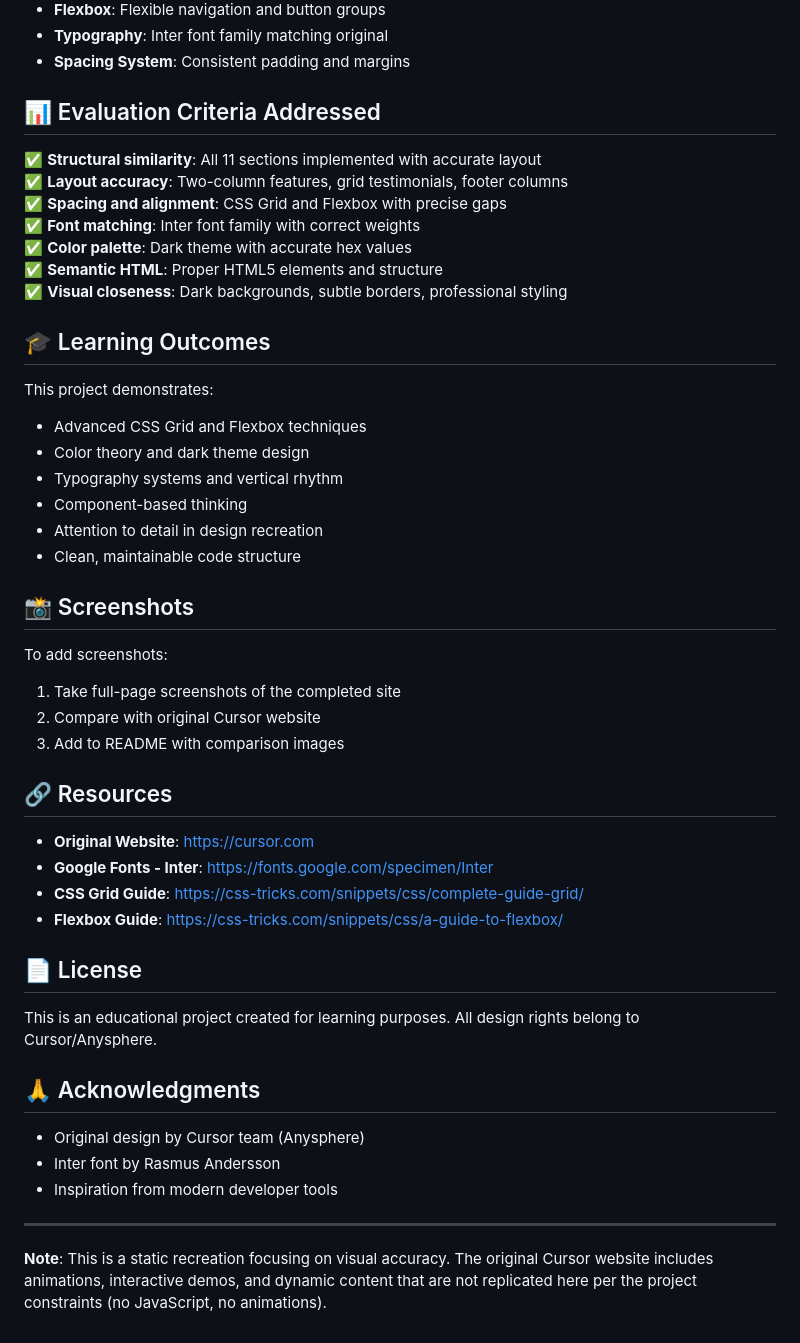
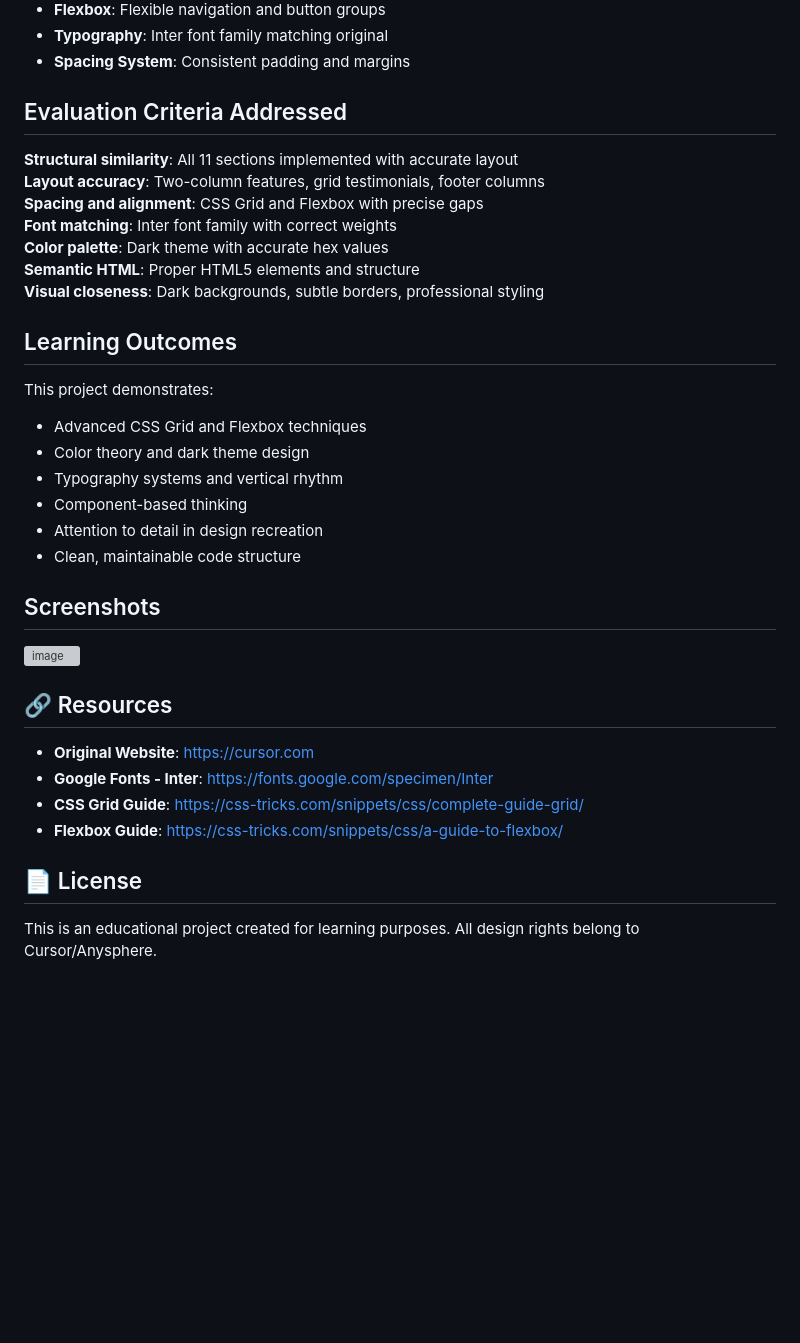
Before and after one commit to tanmay9783/cursor, a Markdown page: README.md, the part around the change. Drawn GitHub-style; blank space fills up the shorter version; grey boxes are pictures that could not be loaded.

Commit message:
Revise README sections
Updated evaluation criteria, learning outcomes, and resources sections. Removed acknowledgments and instructions for adding screenshots.

```diff
--- a/README.md
+++ b/README.md
@@ -239,17 +239,17 @@ To fully complete this recreation, you would need to add the following images to
 - **Typography**: Inter font family matching original
 - **Spacing System**: Consistent padding and margins
 
-## 📊 Evaluation Criteria Addressed
+##  Evaluation Criteria Addressed
 
-✅ **Structural similarity**: All 11 sections implemented with accurate layout
-✅ **Layout accuracy**: Two-column features, grid testimonials, footer columns
-✅ **Spacing and alignment**: CSS Grid and Flexbox with precise gaps
-✅ **Font matching**: Inter font family with correct weights
-✅ **Color palette**: Dark theme with accurate hex values
-✅ **Semantic HTML**: Proper HTML5 elements and structure
-✅ **Visual closeness**: Dark backgrounds, subtle borders, professional styling
+ **Structural similarity**: All 11 sections implemented with accurate layout
+ **Layout accuracy**: Two-column features, grid testimonials, footer columns
+ **Spacing and alignment**: CSS Grid and Flexbox with precise gaps
+ **Font matching**: Inter font family with correct weights
+ **Color palette**: Dark theme with accurate hex values
+ **Semantic HTML**: Proper HTML5 elements and structure
+ **Visual closeness**: Dark backgrounds, subtle borders, professional styling
 
-## 🎓 Learning Outcomes
+##  Learning Outcomes
 
 This project demonstrates:
 - Advanced CSS Grid and Flexbox techniques
@@ -259,12 +259,10 @@ This project demonstrates:
 - Attention to detail in design recreation
 - Clean, maintainable code structure
 
-## 📸 Screenshots
+##  Screenshots
 
-To add screenshots:
-1. Take full-page screenshots of the completed site
-2. Compare with original Cursor website
-3. Add to README with comparison images
+<img width="1917" height="1002" alt="image" src="https://github.com/user-attachments/assets/ee9cb9da-c7cf-4aad-96fe-8537b4c150f6" />
+
 
 ## 🔗 Resources
 
@@ -276,13 +274,3 @@ To add screenshots:
 ## 📄 License
 
 This is an educational project created for learning purposes. All design rights belong to Cursor/Anysphere.
-
-## 🙏 Acknowledgments
-
-- Original design by Cursor team (Anysphere)
-- Inter font by Rasmus Andersson
-- Inspiration from modern developer tools
-
----
-
-**Note**: This is a static recreation focusing on visual accuracy. The original Cursor website includes animations, interactive demos, and dynamic content that are not replicated here per the project constraints (no JavaScript, no animations).
```
